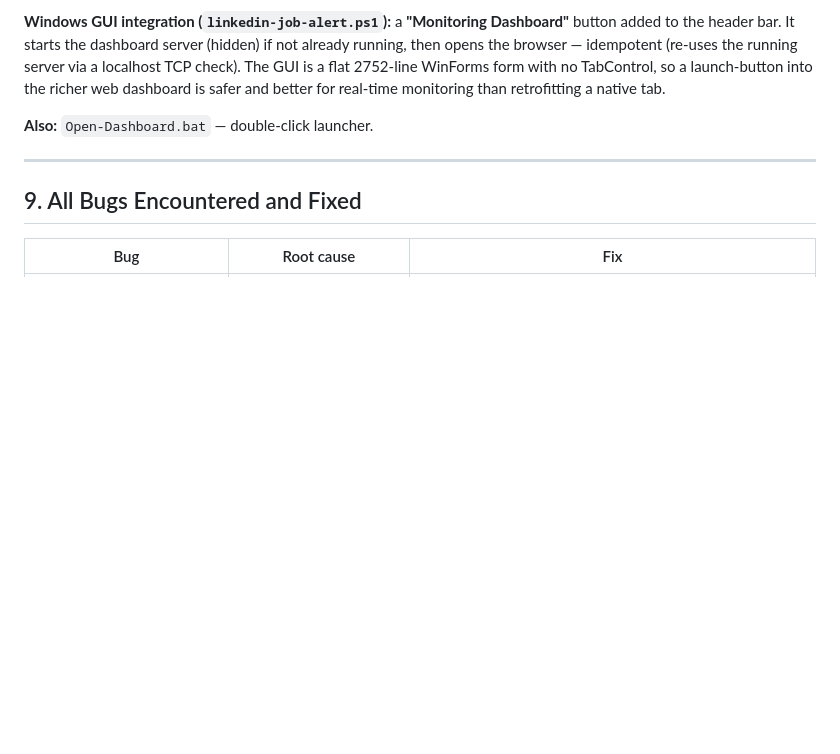
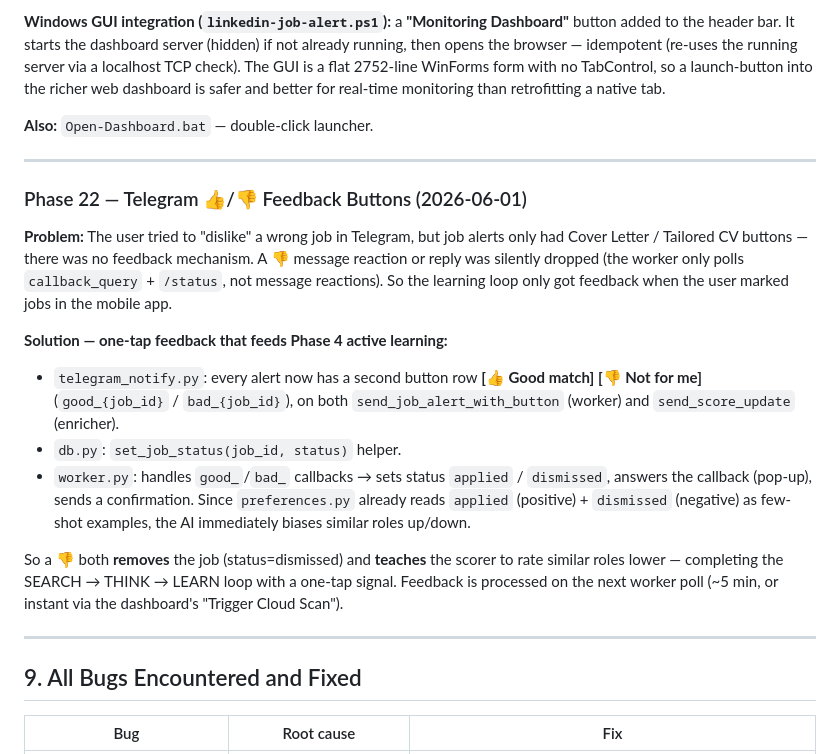
Before and after one commit to mohamedkhalaf0045-stack/job-alert, a Markdown page: UPDATES.md, the part around the change. Rendered like a GitHub page; blank space fills up the shorter version.

Commit message:
docs: Phase 22 Telegram feedback buttons
Co-Authored-By: Claude Opus 4.8 <noreply@anthropic.com>

```diff
--- a/UPDATES.md
+++ b/UPDATES.md
@@ -1126,6 +1126,30 @@ native tab.
 
 ---
 
+### Phase 22 — Telegram 👍/👎 Feedback Buttons (2026-06-01)
+**Problem:** The user tried to "dislike" a wrong job in Telegram, but job alerts
+only had Cover Letter / Tailored CV buttons — there was no feedback mechanism.
+A 👎 message reaction or reply was silently dropped (the worker only polls
+`callback_query` + `/status`, not message reactions). So the learning loop only
+got feedback when the user marked jobs in the mobile app.
+
+**Solution — one-tap feedback that feeds Phase 4 active learning:**
+- `telegram_notify.py`: every alert now has a second button row
+  **[👍 Good match] [👎 Not for me]** (`good_{job_id}` / `bad_{job_id}`), on both
+  `send_job_alert_with_button` (worker) and `send_score_update` (enricher).
+- `db.py`: `set_job_status(job_id, status)` helper.
+- `worker.py`: handles `good_`/`bad_` callbacks → sets status `applied` /
+  `dismissed`, answers the callback (pop-up), sends a confirmation. Since
+  `preferences.py` already reads `applied` (positive) + `dismissed` (negative)
+  as few-shot examples, the AI immediately biases similar roles up/down.
+
+So a 👎 both **removes** the job (status=dismissed) and **teaches** the scorer to
+rate similar roles lower — completing the SEARCH → THINK → LEARN loop with a
+one-tap signal. Feedback is processed on the next worker poll (~5 min, or instant
+via the dashboard's "Trigger Cloud Scan").
+
+---
+
 ## 9. All Bugs Encountered and Fixed
 
 | Bug | Root cause | Fix |
```
